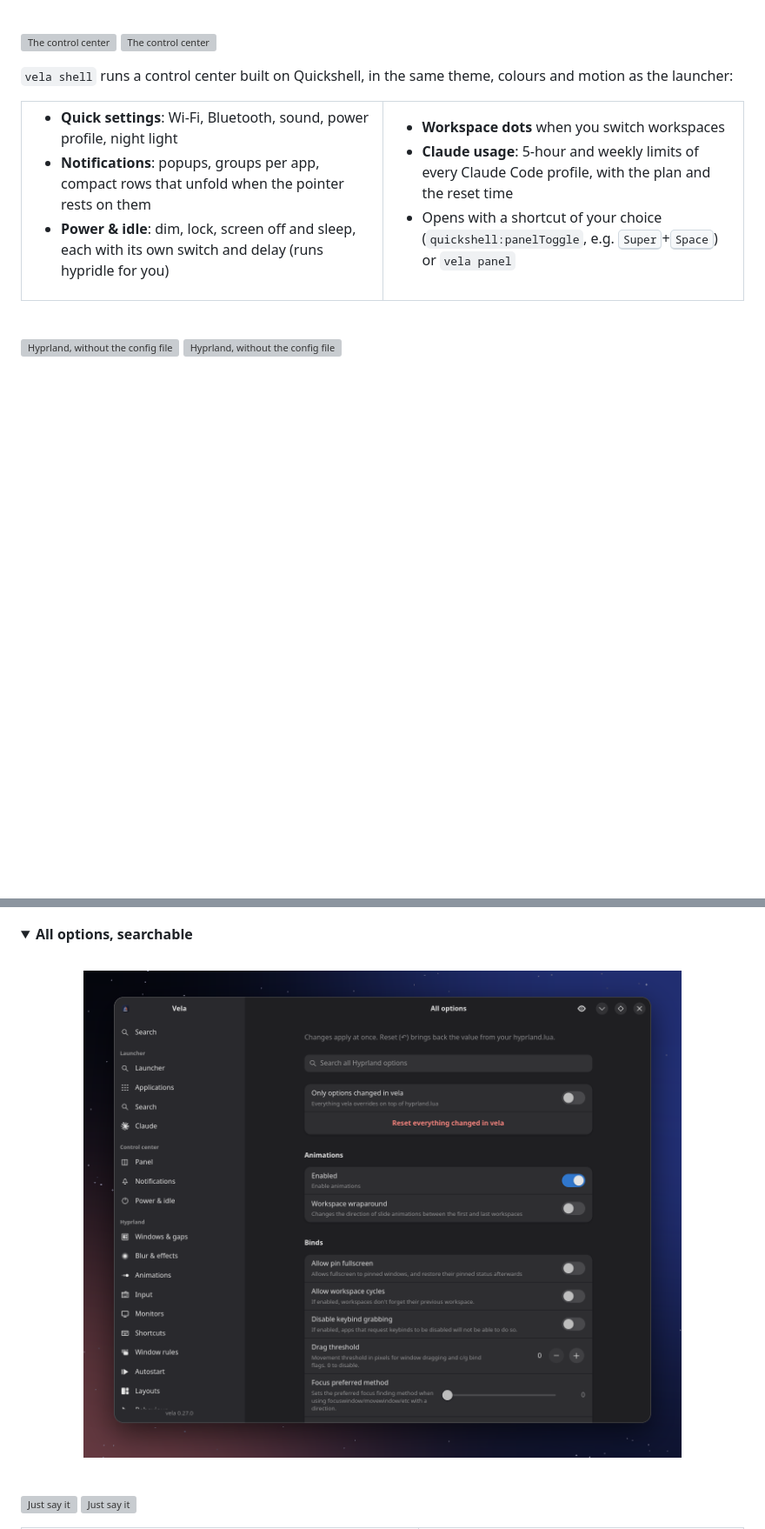
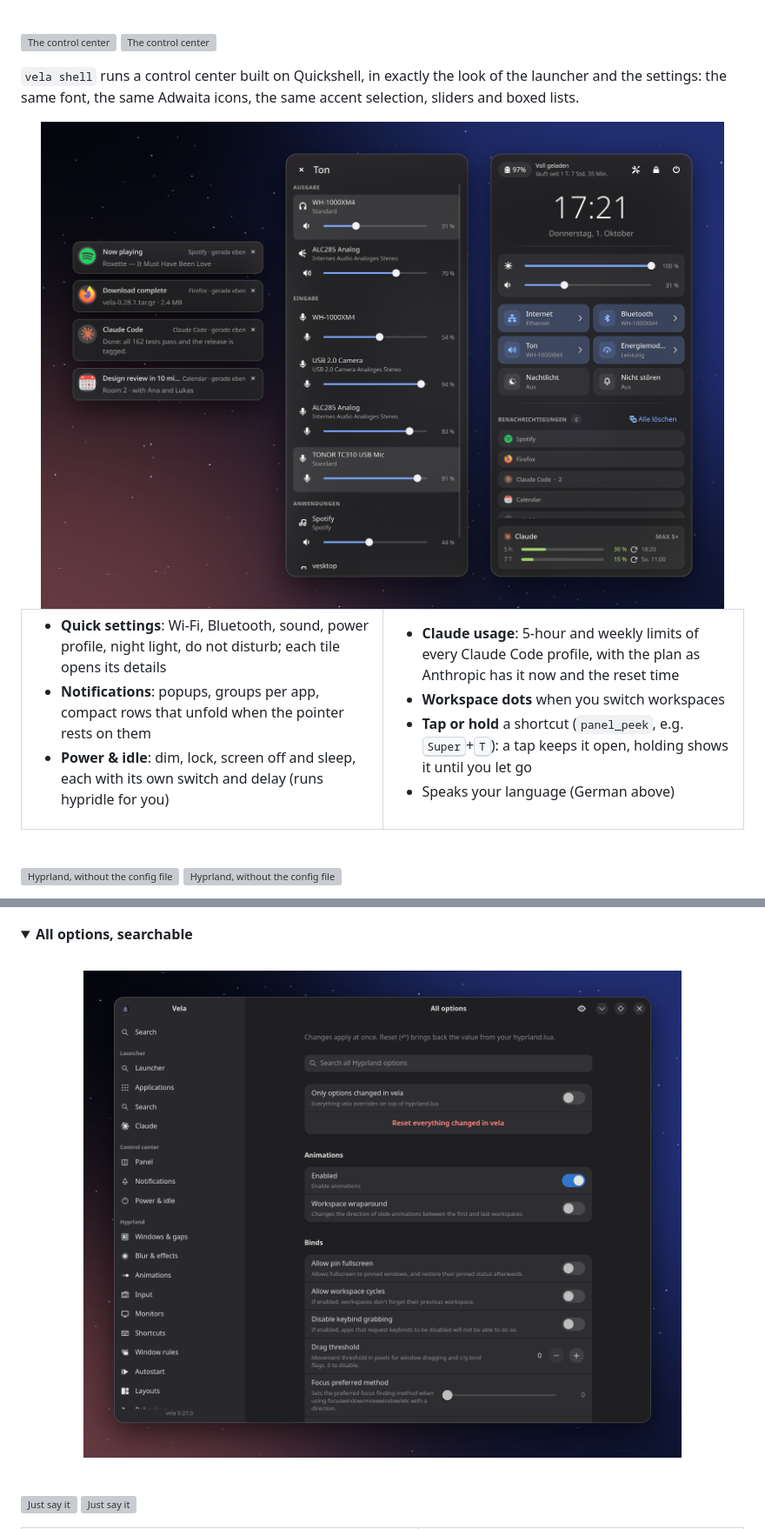
Before and after one commit to Raindancer118/vela, a Markdown page: README.md, 2 parts joined by grey strips. Shown at 87% size. Drawn GitHub-style; pictures changed too: docs/readme/control-center.png (added), docs/readme/shot-all-options.png; folded sections open; blank space fills up the shorter version; grey boxes are pictures that could not be loaded.

Commit message:
README: control center showcase (popups, sound detail, panel); shell IPC notifications dismissApp|clearAll; readme-shots.sh CC=1; 0.28.2

```diff
--- a/README.md
+++ b/README.md
@@ -86,23 +86,27 @@ logo: <kbd>Enter</kbd> goes to Claude.
 <img alt="The control center" src="docs/readme/h-center-light.svg#gh-light-mode-only" width="100%">
 <img alt="The control center" src="docs/readme/h-center-dark.svg#gh-dark-mode-only" width="100%">
 
-`vela shell` runs a control center built on Quickshell, in the same theme,
-colours and motion as the launcher:
+`vela shell` runs a control center built on Quickshell, in exactly the look
+of the launcher and the settings: the same font, the same Adwaita icons, the
+same accent selection, sliders and boxed lists.
+
+<img alt="Notification popups, the sound detail view and the control center panel" src="docs/readme/control-center.png" width="100%">
 
 <table>
 <tr>
 <td width="50%" valign="top">
 
-- **Quick settings**: Wi-Fi, Bluetooth, sound, power profile, night light
+- **Quick settings**: Wi-Fi, Bluetooth, sound, power profile, night light, do not disturb; each tile opens its details
 - **Notifications**: popups, groups per app, compact rows that unfold when the pointer rests on them
 - **Power & idle**: dim, lock, screen off and sleep, each with its own switch and delay (runs hypridle for you)
 
 </td>
 <td width="50%" valign="top">
 
+- **Claude usage**: 5-hour and weekly limits of every Claude Code profile, with the plan as Anthropic has it now and the reset time
 - **Workspace dots** when you switch workspaces
-- **Claude usage**: 5-hour and weekly limits of every Claude Code profile, with the plan and the reset time
-- Opens with a shortcut of your choice (`quickshell:panelToggle`, e.g. <kbd>Super</kbd>+<kbd>Space</kbd>) or `vela panel`
+- **Tap or hold** a shortcut (`panel_peek`, e.g. <kbd>Super</kbd>+<kbd>T</kbd>): a tap keeps it open, holding shows it until you let go
+- Speaks your language (German above)
 
 </td>
 </tr>
```
Also changed, not shown: docs/readme/shot-home.png, docs/readme/shot-search.png, 6 other files.
